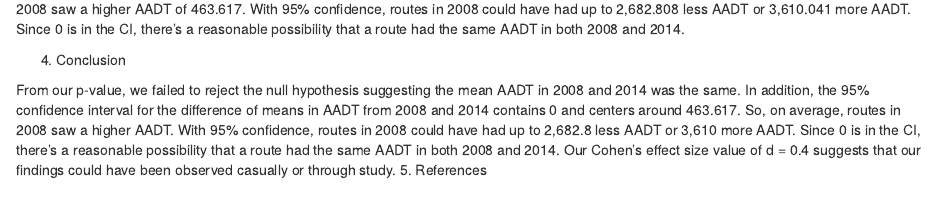
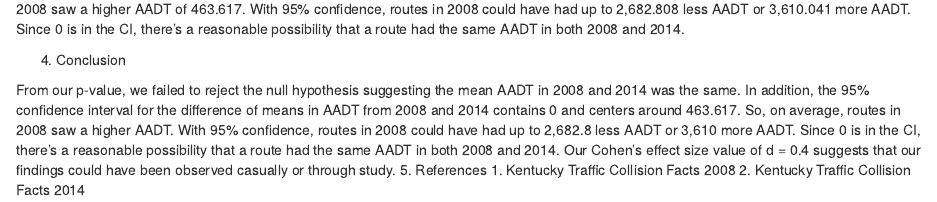
Before and after one commit to XxxSexyMan69/stats-project-g17, an R Markdown document (Project__17.Rmd): the page in a window 1100 px wide, from 1350 px down. Rendered offline with R 4.5, knitr and Pandoc, with nearby package versions; some code elsewhere in the file could not run offline.

Commit message:
Update Project__17.Rmd

```diff
--- a/Project__17.Rmd
+++ b/Project__17.Rmd
@@ -61,3 +61,5 @@ On average, routes in 2008 saw a higher AADT of 463.617. With 95% confidence, ro
 
 From our p-value, we failed to reject the null hypothesis suggesting the mean AADT in 2008 and 2014 was the same. In addition, the 95% confidence interval for the difference of means in AADT from 2008 and 2014 contains 0 and centers around 463.617. So, on average, routes in 2008 saw a higher AADT. With 95% confidence, routes in 2008 could have had up to 2,682.8 less AADT or 3,610 more AADT. Since 0 is in the CI, there’s a reasonable possibility that a route had the same AADT in both 2008 and 2014. Our Cohen’s effect size value of d = 0.4 suggests that our findings could have been observed casually or through study.
 5. References
+  1. Kentucky Traffic Collision Facts 2008
+  2. Kentucky Traffic Collision Facts 2014
```
